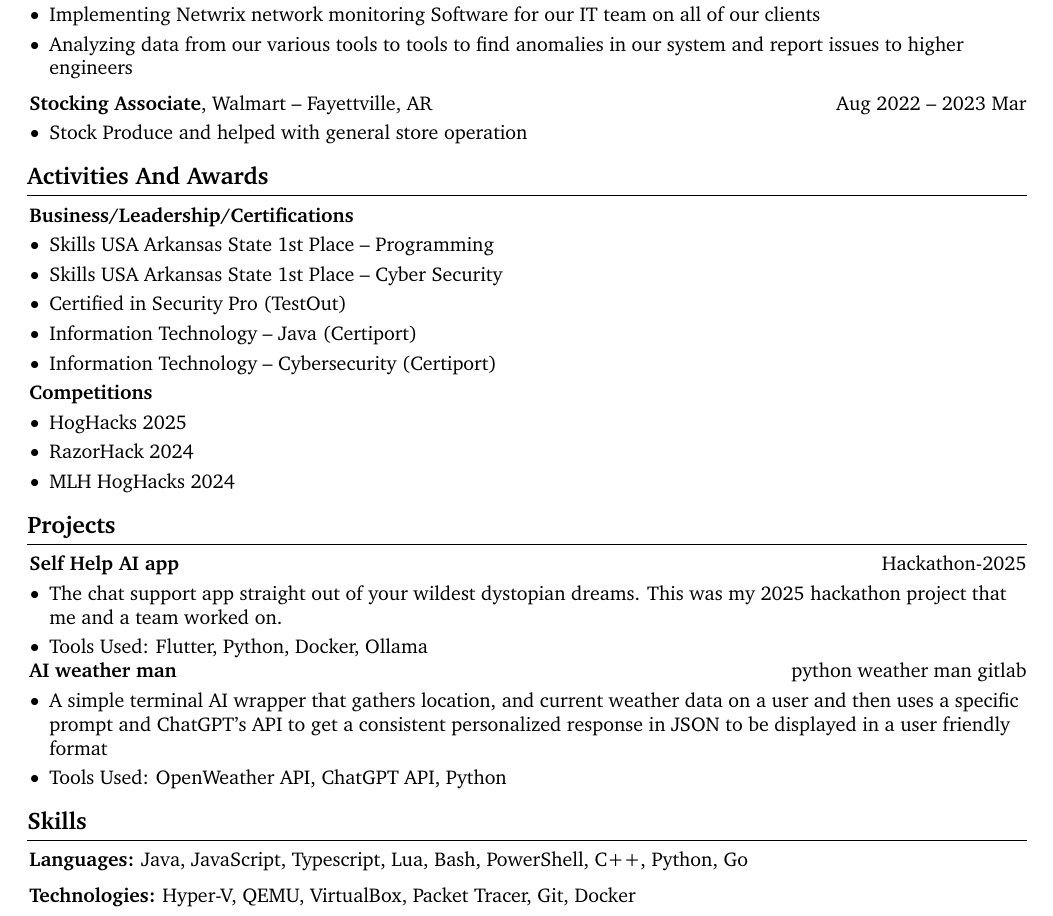
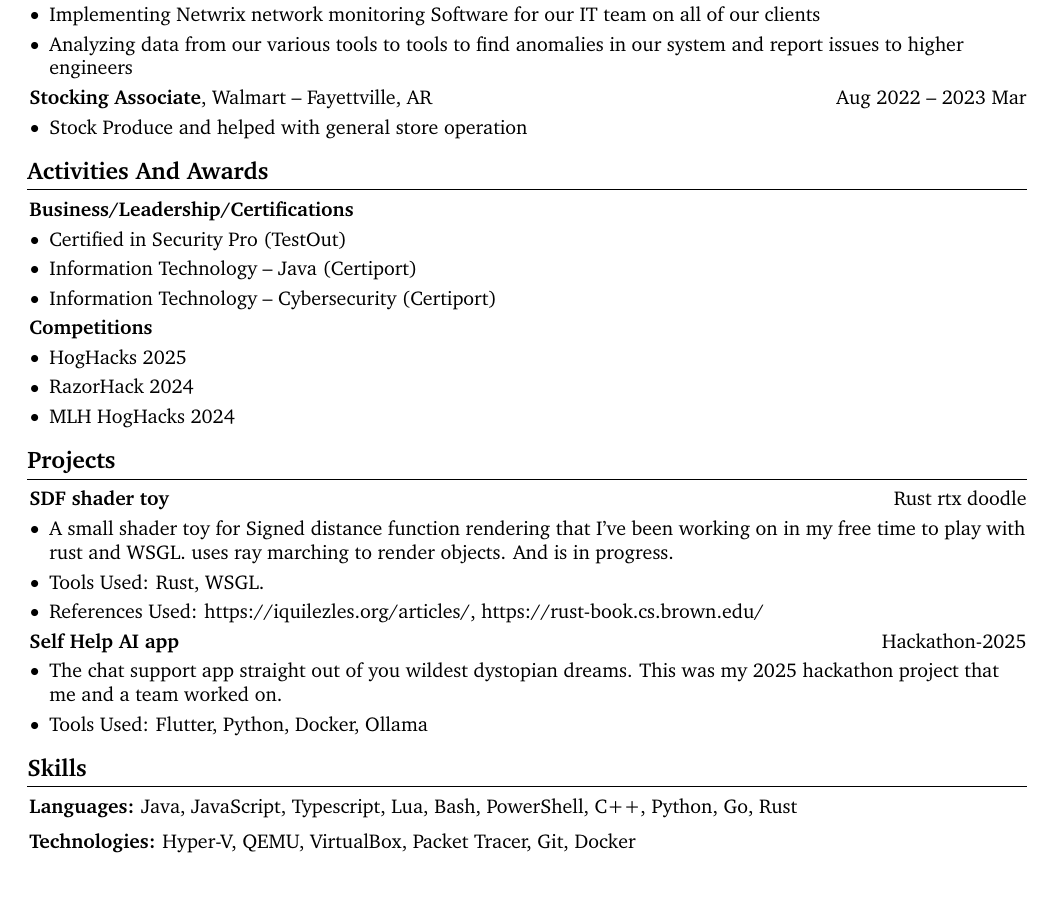
Before and after one commit to sp4aCemAn/resume, a LaTeX CV (source/resumeTexv1.tex): part of the page, cut so that both start at the same text, the shorter picture padded with empty space. Compiled offline with pdfLaTeX.

Commit message:
updating resume

```diff
--- a/source/resumeTexv1.tex
+++ b/source/resumeTexv1.tex
@@ -225,8 +225,7 @@
             \end{highlights}
         \end{onecolentry}
 
-
-        \vspace{0.2 cm}
+        \vspace{0.1 cm}
 
         \begin{twocolentry}{
             Aug 2022 –  2023 Mar
@@ -253,8 +252,6 @@
         \vspace{0.10 cm}
         \begin{onecolentry}
             \begin{highlights}
-                \item Skills USA Arkansas State 1st Place – Programming
-                \item Skills USA Arkansas State 1st Place – Cyber Security
                 \item Certified in Security Pro (TestOut)
                 \item Information Technology – Java (Certiport)
                 \item Information Technology – Cybersecurity (Certiport)
@@ -278,45 +275,46 @@
     \section{Projects}
 
         \begin{twocolentry}{
-            \href{https://github.com/andrewamidei/Hackathon-2025}{Hackathon-2025}
+            \href{https://gitlab.com/sp4aCemAn/rustrtxdoodle}{Rust rtx doodle}
         }
-            \textbf{Self Help AI app}\end{twocolentry}
+            \textbf{SDF shader toy}\end{twocolentry}
 
         \vspace{0.10 cm}
         \begin{onecolentry}
-            \begin{highlights}
-                \item The chat support app straight out of your wildest dystopian dreams. This was my 2025 hackathon project that me and a team worked on.
-                \item Tools Used: Flutter, Python, Docker, Ollama
-            \end{highlights}
+          \begin{highlights}
+          \item A small shader toy for Signed distance function rendering that I've been working on in my free time to play with rust and WSGL. uses ray marching to render objects. And is in progress.
+          \item Tools Used: Rust, WSGL.
+          \item References Used: https://iquilezles.org/articles/, https://rust-book.cs.brown.edu/
+          \end{highlights}
         \end{onecolentry}
-
+        \vspace{0.1cm}
         \begin{twocolentry}{
-            \href{https://gitlab.com/paradigms1/pythonaiwetherman}{python weather man gitlab}
-        }
-            \textbf{AI weather man}\end{twocolentry}
+            \href{https://github.com/andrewamidei/Hackathon-2025}{Hackathon-2025}
+          }
+        \textbf{Self Help AI app}\end{twocolentry}
 
         \vspace{0.10 cm}
         \begin{onecolentry}
-            \begin{highlights}
-                \item A simple terminal AI wrapper that gathers location, and current weather data on a user and then uses a specific prompt and ChatGPT's API to get a consistent personalized response in JSON to be displayed in a user friendly format
-                \item Tools Used: OpenWeather API, ChatGPT API, Python
-            \end{highlights}
+          \begin{highlights}
+          \item The chat support app straight out of you wildest dystopian dreams. This was my 2025 hackathon project that me and a team worked on.
+          \item Tools Used: Flutter, Python, Docker, Ollama
+          \end{highlights}
         \end{onecolentry}
 
-    \section{Skills}
+        \section{Skills}
 
 
         \begin{onecolentry}
-            \textbf{Languages:} Java, JavaScript, Typescript, Lua, Bash, PowerShell, C++, Python, Go
+          \textbf{Languages:} Java, JavaScript, Typescript, Lua, Bash, PowerShell, C++, Python, Go, Rust
         \end{onecolentry}
 
         \vspace{0.2 cm}
 
         \begin{onecolentry}
-            \textbf{Technologies:} Hyper-V, QEMU, VirtualBox, Packet Tracer, Git, Docker
+          \textbf{Technologies:} Hyper-V, QEMU, VirtualBox, Packet Tracer, Git, Docker
         \end{onecolentry}
 
 
 
 
-\end{document}
+  \end{document}
```
Also changed, not shown: 2 other files.
